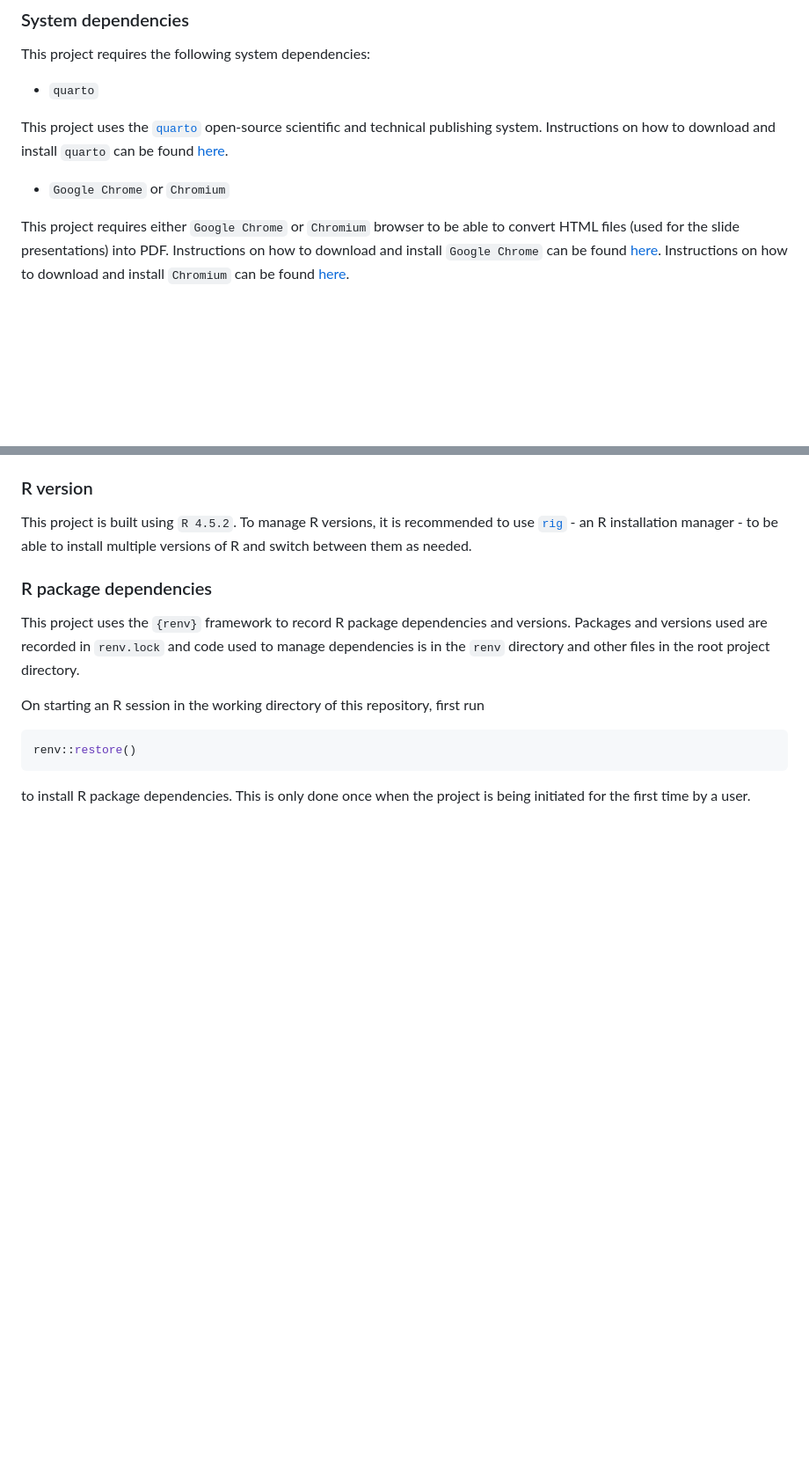
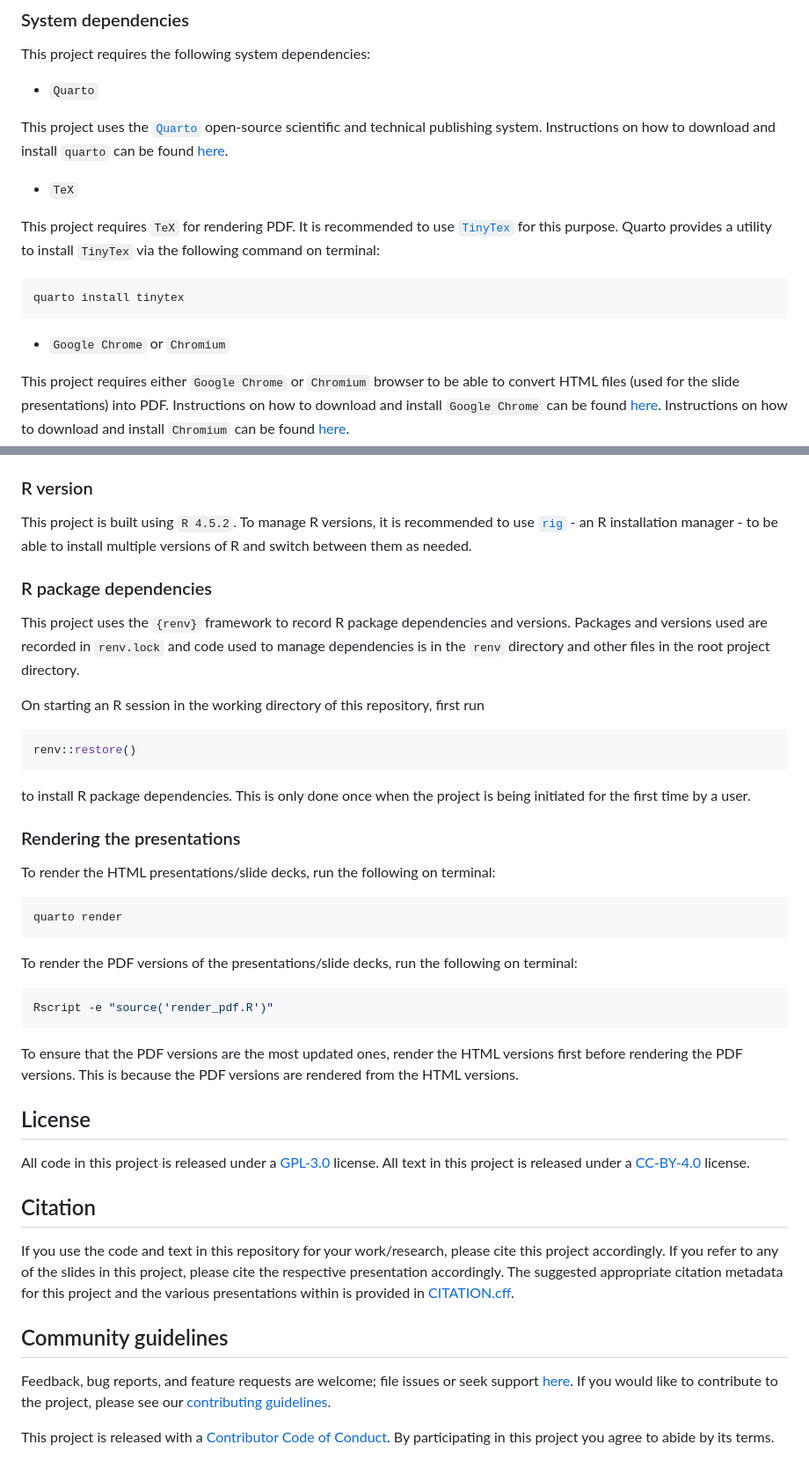
Before and after one commit to tamanh-oxford/capacity-development, a Markdown page: README.md, 2 parts joined by grey strips. Shown at 88% size. GitHub-like rendering; blank space fills up the shorter version.

````diff
--- a/README.md
+++ b/README.md
@@ -69,14 +71,21 @@ Within this course, one day was allocated to the topic of *Research Data Managem
 
 This project requires the following system dependencies:
 
-* `quarto`
+* `Quarto`
 
-This project uses the [`quarto`](https://quarto.org/) open-source scientific and technical publishing system. Instructions on how to download and install `quarto` can be found [here](https://quarto.org/docs/get-started/).
+This project uses the [`Quarto`](https://quarto.org/) open-source scientific and technical publishing system. Instructions on how to download and install `quarto` can be found [here](https://quarto.org/docs/get-started/).
+
+* `TeX`
+
+This project requires `TeX` for rendering PDF. It is recommended to use [`TinyTex`](https://yihui.org/tinytex/) for this purpose. Quarto provides a utility to install `TinyTex` via the following command on terminal:
+
+```bash
+quarto install tinytex
+```
 
 * `Google Chrome` or `Chromium`
 
 This project requires either `Google Chrome` or `Chromium` browser to be able to convert HTML files (used for the slide presentations) into PDF. Instructions on how to download and install `Google Chrome` can be found [here](https://support.google.com/chrome/answer/95346?hl=en-GB&co=GENIE.Platform%3DDesktop). Instructions on how to download and install `Chromium` can be found [here](https://www.chromium.org/getting-involved/download-chromium/).
-
 
 ### R version
 
@@ -93,3 +102,33 @@ renv::restore()
 ```
 
 to install R package dependencies. This is only done once when the project is being initiated for the first time by a user.
+
+### Rendering the presentations
+
+To render the HTML presentations/slide decks, run the following on terminal:
+
+```bash
+quarto render
+```
+
+To render the PDF versions of the presentations/slide decks, run the following on terminal:
+
+```bash
+Rscript -e "source('render_pdf.R')"
+```
+
+To ensure that the PDF versions are the most updated ones, render the HTML versions first before rendering the PDF versions. This is because the PDF versions are rendered from the HTML versions.
+
+## License
+
+All code in this project is released under a [GPL-3.0](https://www.gnu.org/licenses/gpl-3.0.en.html#license-text) license. All text in this project is released under a [CC-BY-4.0](https://creativecommons.org/licenses/by/4.0/deed.en) license.
+
+## Citation
+
+If you use the code and text in this repository for your work/research, please cite this project accordingly. If you refer to any of the slides in this project, please cite the respective presentation accordingly. The suggested appropriate citation metadata for this project and the various presentations within is provided in [CITATION.cff](https://github.com/tamanh-oxford/capacity-development/blob/main/CITATION.cff).
+
+## Community guidelines
+
+Feedback, bug reports, and feature requests are welcome; file issues or seek support [here](https://github.com/tamanh-oxford/capacity-development/issues). If you would like to contribute to the project, please see our [contributing guidelines](https://github.com/tamanh-oxford/capacity-development/blob/main/.github/CONTRIBUTING.md).
+
+This project is released with a [Contributor Code of Conduct](https://github.com/tamanh-oxford/capacity-development/blob/main/.github/CODE_OF_CONDUCT.md). By participating in this project you agree to abide by its terms.
````
Also changed, not shown: other parts of README.md (+3 -1 lines).
